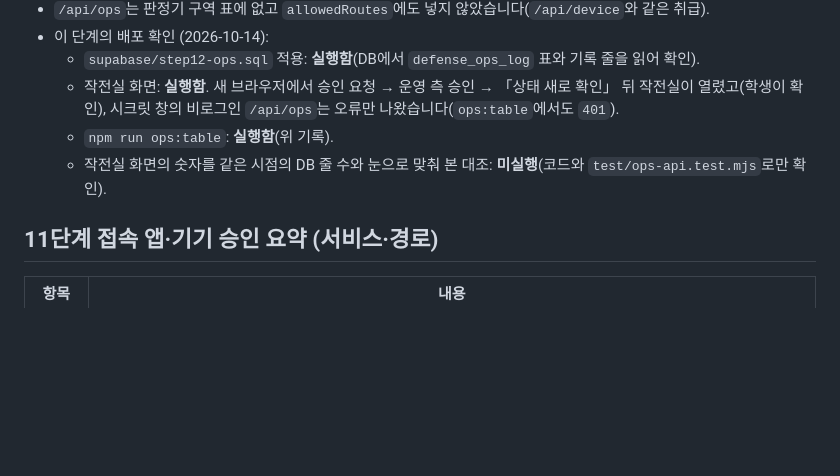
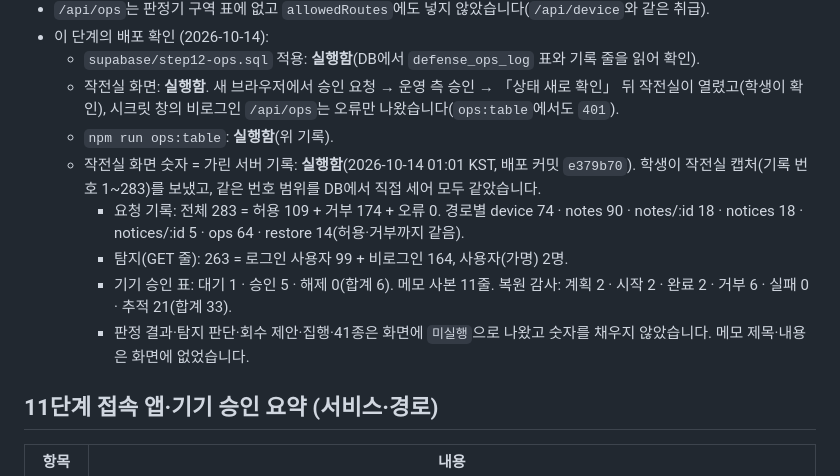
Before and after one commit to minsanghwang/choi-bujang-secret-vault, a Markdown page: README.md, the part around the change. Drawn GitHub-style; blank space fills up the shorter version.

Commit message:
12단계 저장점: 작전실 화면 숫자와 서버 기록 대조 결과 기록
Co-Authored-By: Claude Opus 5.5 <noreply@anthropic.com>
Claude-Session: https://claude.ai/code/session_012fXtcB7NiADphsi7fUogEK

```diff
--- a/README.md
+++ b/README.md
@@ -69,7 +69,11 @@
   - `supabase/step12-ops.sql` 적용: **실행함**(DB에서 `defense_ops_log` 표와 기록 줄을 읽어 확인).
   - 작전실 화면: **실행함**. 새 브라우저에서 승인 요청 → 운영 측 승인 → 「상태 새로 확인」 뒤 작전실이 열렸고(학생이 확인), 시크릿 창의 비로그인 `/api/ops`는 오류만 나왔습니다(`ops:table`에서도 `401`).
   - `npm run ops:table`: **실행함**(위 기록).
-  - 작전실 화면의 숫자를 같은 시점의 DB 줄 수와 눈으로 맞춰 본 대조: **미실행**(코드와 `test/ops-api.test.mjs`로만 확인).
+  - 작전실 화면 숫자 = 가린 서버 기록: **실행함**(2026-10-14 01:01 KST, 배포 커밋 `e379b70`). 학생이 작전실 캡처(기록 번호 1~283)를 보냈고, 같은 번호 범위를 DB에서 직접 세어 모두 같았습니다.
+    - 요청 기록: 전체 283 = 허용 109 + 거부 174 + 오류 0. 경로별 device 74 · notes 90 · notes/:id 18 · notices 18 · notices/:id 5 · ops 64 · restore 14(허용·거부까지 같음).
+    - 탐지(GET 줄): 263 = 로그인 사용자 99 + 비로그인 164, 사용자(가명) 2명.
+    - 기기 승인 표: 대기 1 · 승인 5 · 해제 0(합계 6). 메모 사본 11줄. 복원 감사: 계획 2 · 시작 2 · 완료 2 · 거부 6 · 실패 0 · 추적 21(합계 33).
+    - 판정 결과·탐지 판단·회수 제안·집행·41종은 화면에 `미실행`으로 나왔고 숫자를 채우지 않았습니다. 메모 제목·내용은 화면에 없었습니다.
 
 ## 11단계 접속 앱·기기 승인 요약 (서비스·경로)
 
```
